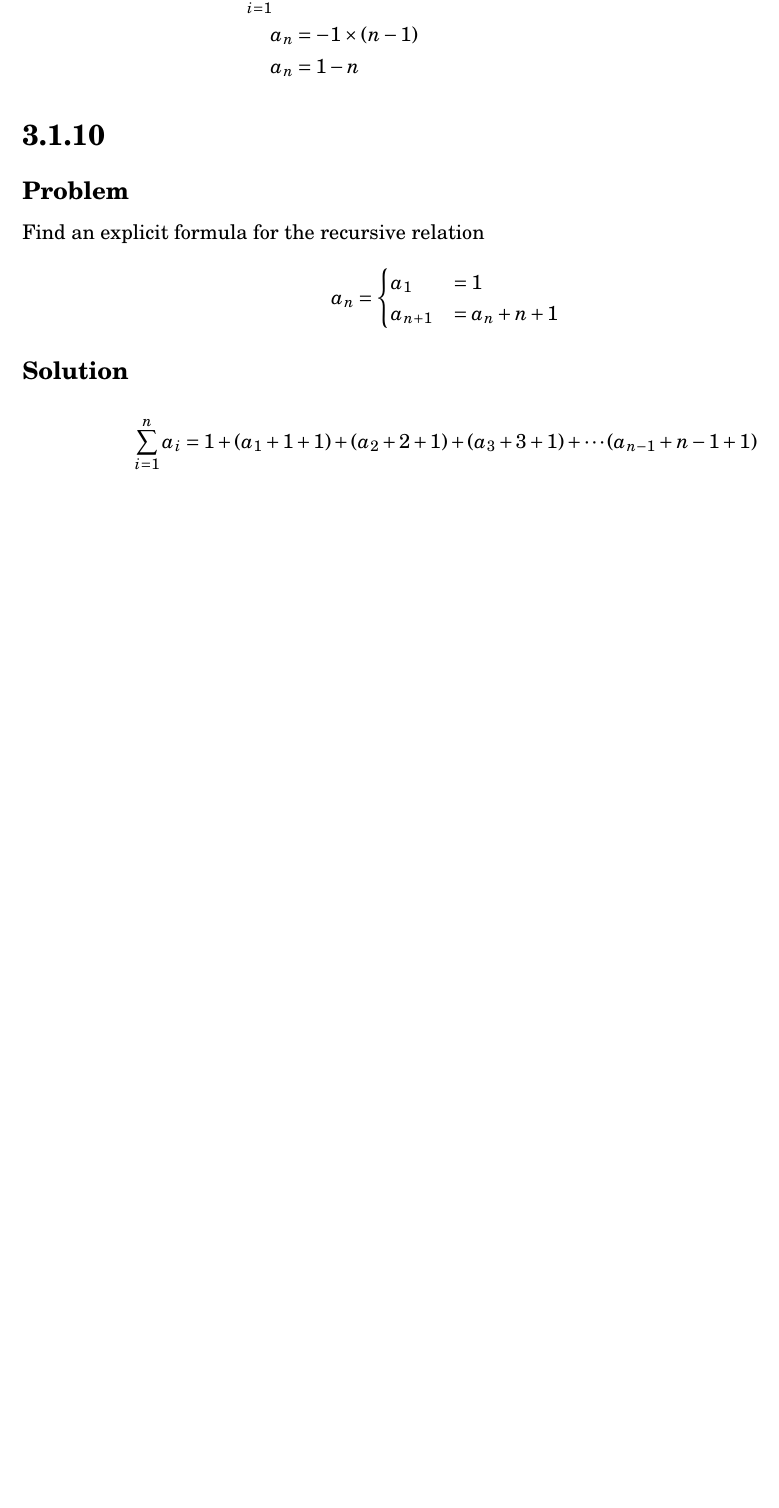
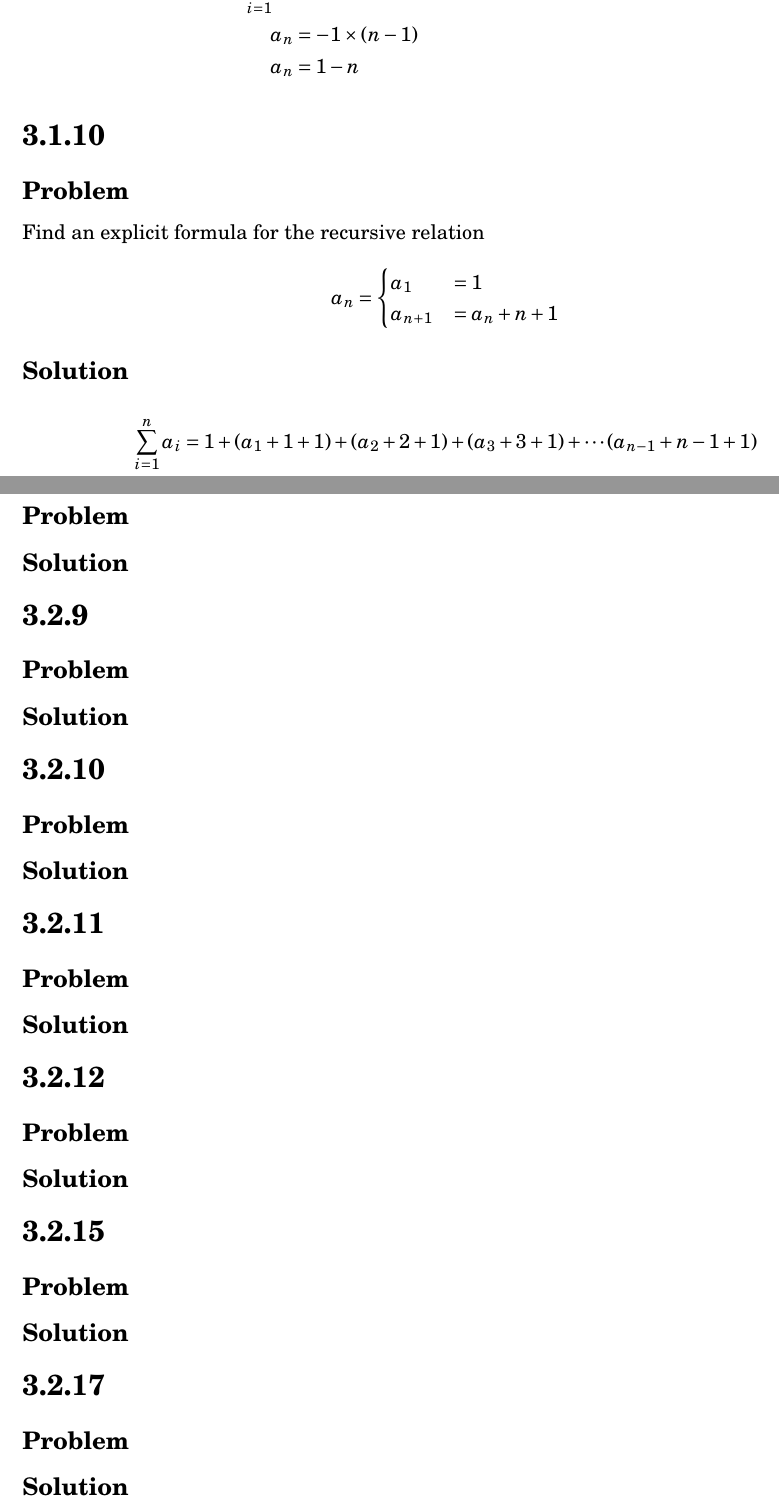
Before and after one commit to tim-harding/limits_homework_3, a LaTeX problem sheet (homework_3.tex): part of page 4 of 4 before the commit and two parts of pages 4 and 5 of 5 after it, the two joined at a grey line, cut so that both start at the same text, the shorter picture padded with empty space. Compiled offline with pdfLaTeX.

Commit message:
Templates for 3.2 problems

```diff
--- a/homework_3.tex
+++ b/homework_3.tex
@@ -202,4 +202,60 @@ Find an explicit formula for the recursive relation
 
 
 
+\section*{3.2.8}
+
+\subsection*{Problem}
+
+\subsection*{Solution}
+
+
+
+\section*{3.2.9}
+
+\subsection*{Problem}
+
+\subsection*{Solution}
+
+
+
+\section*{3.2.10}
+
+\subsection*{Problem}
+
+\subsection*{Solution}
+
+
+
+\section*{3.2.11}
+
+\subsection*{Problem}
+
+\subsection*{Solution}
+
+
+
+\section*{3.2.12}
+
+\subsection*{Problem}
+
+\subsection*{Solution}
+
+
+
+\section*{3.2.15}
+
+\subsection*{Problem}
+
+\subsection*{Solution}
+
+
+
+\section*{3.2.17}
+
+\subsection*{Problem}
+
+\subsection*{Solution}
+
+
+
 \end{document}
```
